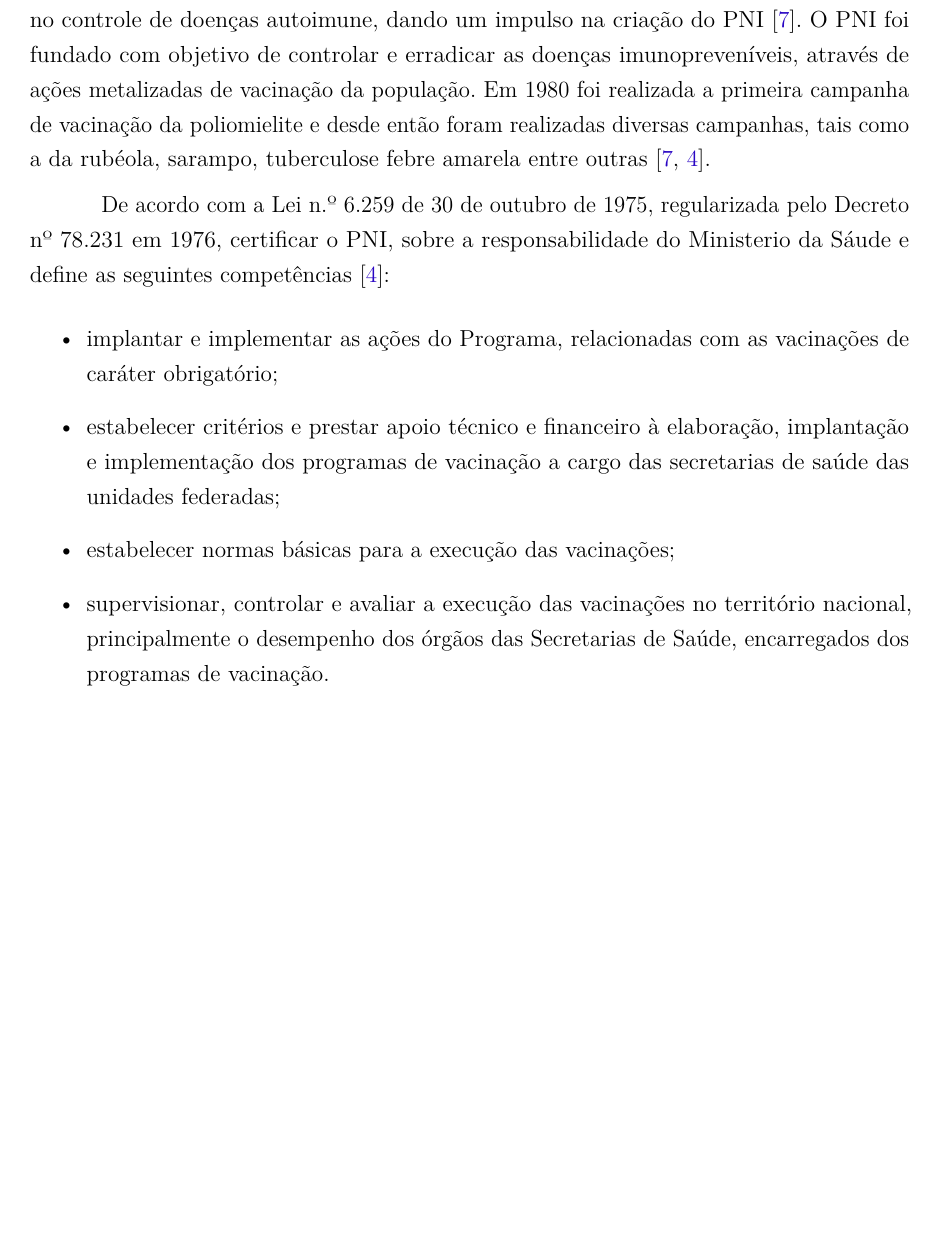
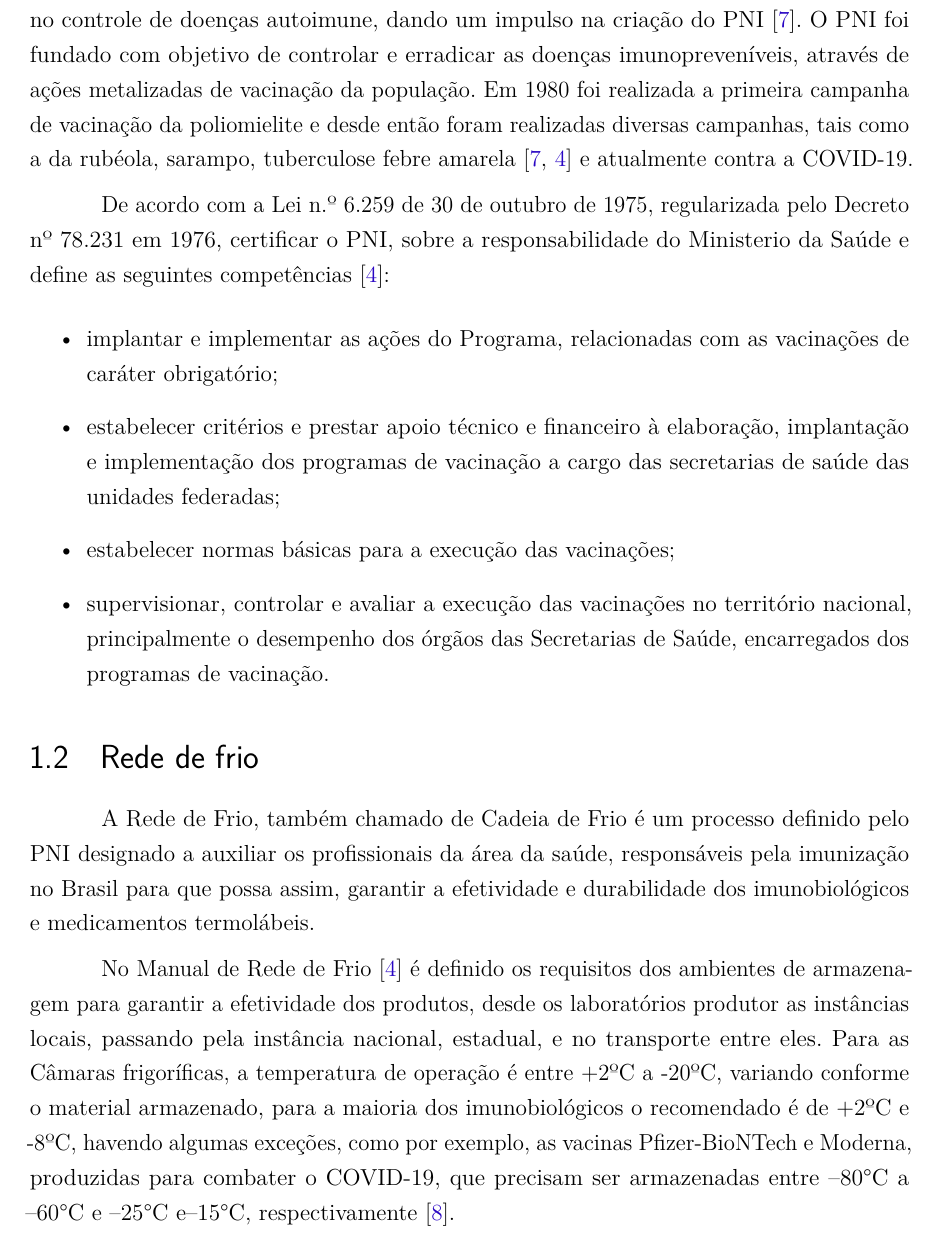
Before and after one commit to henriquepw/owlify, a LaTeX thesis (docs/undergraduate-thesis/main.tex, which reads docs/undergraduate-thesis/sections/textual/introduction.tex): part of page 3 of 5, cut so that both start at the same text, the shorter picture padded with empty space. Compiled offline with pdfLaTeX.

Commit message:
:pencil: docs(TCC): add a section about rede de frio on introduction

```diff
--- a/docs/undergraduate-thesis/sections/textual/introduction.tex
+++ b/docs/undergraduate-thesis/sections/textual/introduction.tex
@@ -23,21 +21,28 @@ No ano de 2014, foi relatado em um estudo \cite{oliveira2014avaliaccao} que a qu
 \section{O Programa Nacional de Imunizações}
-\label{intro:justificativa}
+\label{intro:PNI}
 
-Com o sucesso da Campanha de Erradicação da Varíola, CEV, iniciada em 1965, tendo seu fim em 1973 \cite{muniz2011memorias}, amplificou dentro do Ministério da Saúde maiores investimento no controle de doenças autoimune, dando um impulso na criação do PNI \cite{temporao2003programa}. O PNI foi fundado com objetivo de controlar e erradicar as doenças imunopreveníveis, através de ações metalizadas de vacinação da população. Em 1980 foi realizada a primeira campanha de vacinação da poliomielite e desde então foram realizadas diversas campanhas, tais como a da rubéola, sarampo, tuberculose febre amarela entre outras \cite{temporao2003programa,ministerio2001manual}.
+Com o sucesso da Campanha de Erradicação da Varíola, CEV, iniciada em 1965, tendo seu fim em 1973 \cite{muniz2011memorias}, amplificou dentro do Ministério da Saúde maiores investimento no controle de doenças autoimune, dando um impulso na criação do PNI \cite{temporao2003programa}. O PNI foi fundado com objetivo de controlar e erradicar as doenças imunopreveníveis, através de ações metalizadas de vacinação da população. Em 1980 foi realizada a primeira campanha de vacinação da poliomielite e desde então foram realizadas diversas campanhas, tais como a da rubéola, sarampo, tuberculose febre amarela \cite{temporao2003programa,ministerio2001manual} e atualmente contra a COVID-19.
 
-De acordo com a Lei n.º 6.259 de 30 de outubro de 1975, regularizada pelo Decreto nº 78.231 em 1976, certificar o PNI, sobre a responsabilidade do Ministerio da Sáude e define as seguintes competências \cite{ministerio2001manual}:
+De acordo com a Lei n.º 6.259 de 30 de outubro de 1975, regularizada pelo Decreto nº 78.231 em 1976, certificar o PNI, sobre a responsabilidade do Ministerio da Saúde e define as seguintes competências \cite{ministerio2001manual}:
   \begin{itemize}
     \item implantar e implementar as ações do Programa, relacionadas com as vacinações de caráter obrigatório;
     \item  estabelecer critérios e prestar apoio técnico e financeiro à elaboração, implantação e implementação dos programas de vacinação a cargo das secretarias de saúde das unidades federadas;
     \item estabelecer normas básicas para a execução das vacinações;
     \item supervisionar, controlar e avaliar a execução das vacinações no território nacional, principalmente o desempenho dos órgãos das Secretarias de Saúde, encarregados dos programas de vacinação.
   \end{itemize}
+
+% ---
+\section{Rede de frio}
+\label{intro:redes-de-frio}
+
+A Rede de Frio, também chamado de Cadeia de Frio é um processo definido pelo PNI designado a auxiliar os profissionais da área da saúde, responsáveis pela imunização no Brasil para que possa assim, garantir a efetividade e durabilidade dos imunobiológicos e medicamentos termolábeis.
+
+No Manual de Rede de Frio \cite{ministerio2001manual} é definido os requisitos dos ambientes de armazenagem para garantir a efetividade dos produtos, desde os laboratórios produtor as instâncias locais, passando pela instância nacional, estadual, e no transporte entre eles. Para as  Câmaras frigoríficas, a temperatura de operação é entre +2ºC a -20ºC, variando conforme o material armazenado, para a maioria dos imunobiológicos o recomendado é de +2ºC e -8ºC, havendo algumas exceções, como por exemplo, as vacinas Pfizer-BioNTech e Moderna,  produzidas para combater o COVID-19, que precisam ser armazenadas entre –80°C a –60°C e –25°C e–15°C, respectivamente \cite{niforatoscommon}.
+
 % ---
 \section{Justificativa e Relevância do Trabalho}
 \label{intro:justificativa}
 
-
-
 \begin{itemize}
   \item \todo{Falar das perdas e prejuizos}
   \item \todo{Falar dos beneficios ao usar um aplicão desse porte}
```
Also changed, not shown: docs/undergraduate-thesis/refs.bib (+6 -0 lines), docs/undergraduate-thesis/main.pdf, docs/undergraduate-thesis/sections/textual/introduction.tex (9 more changed lines).
